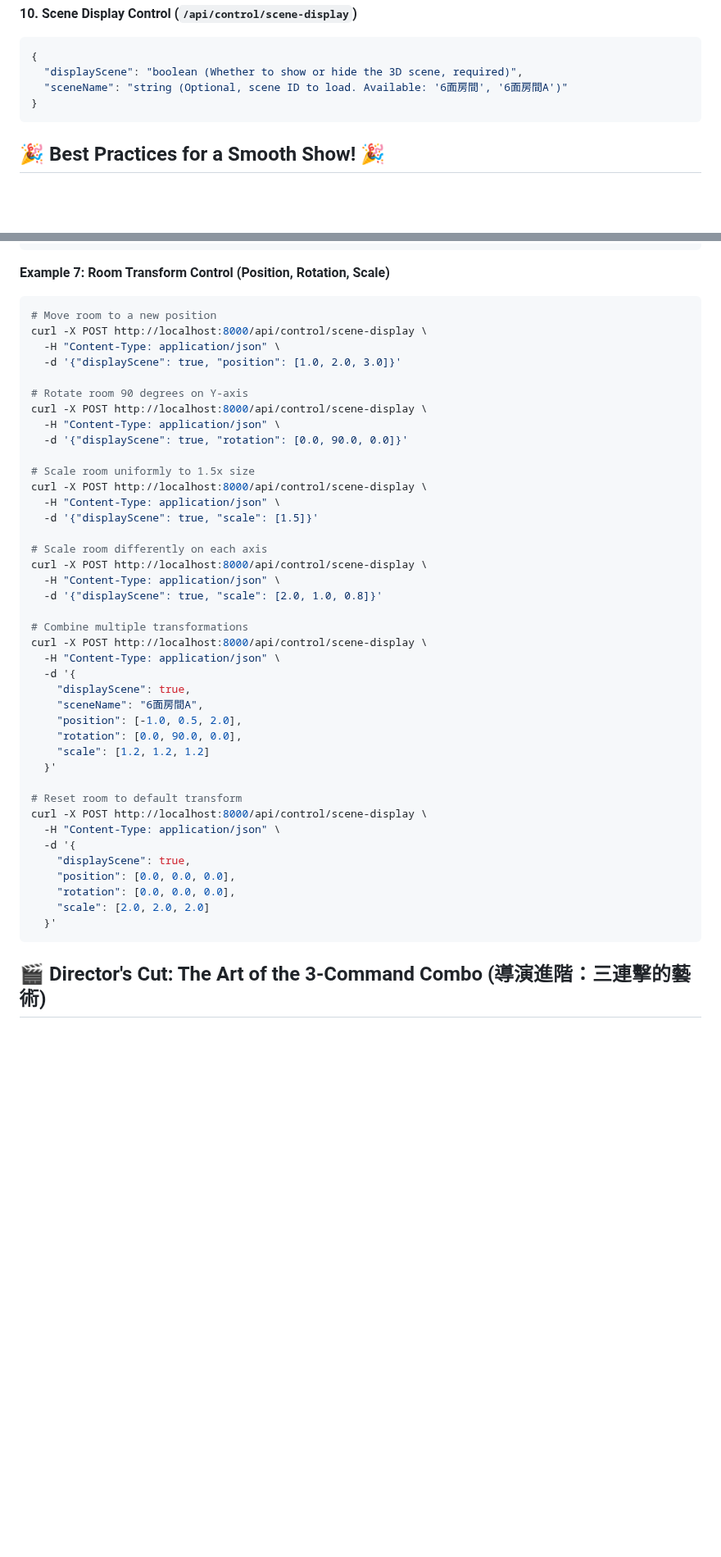
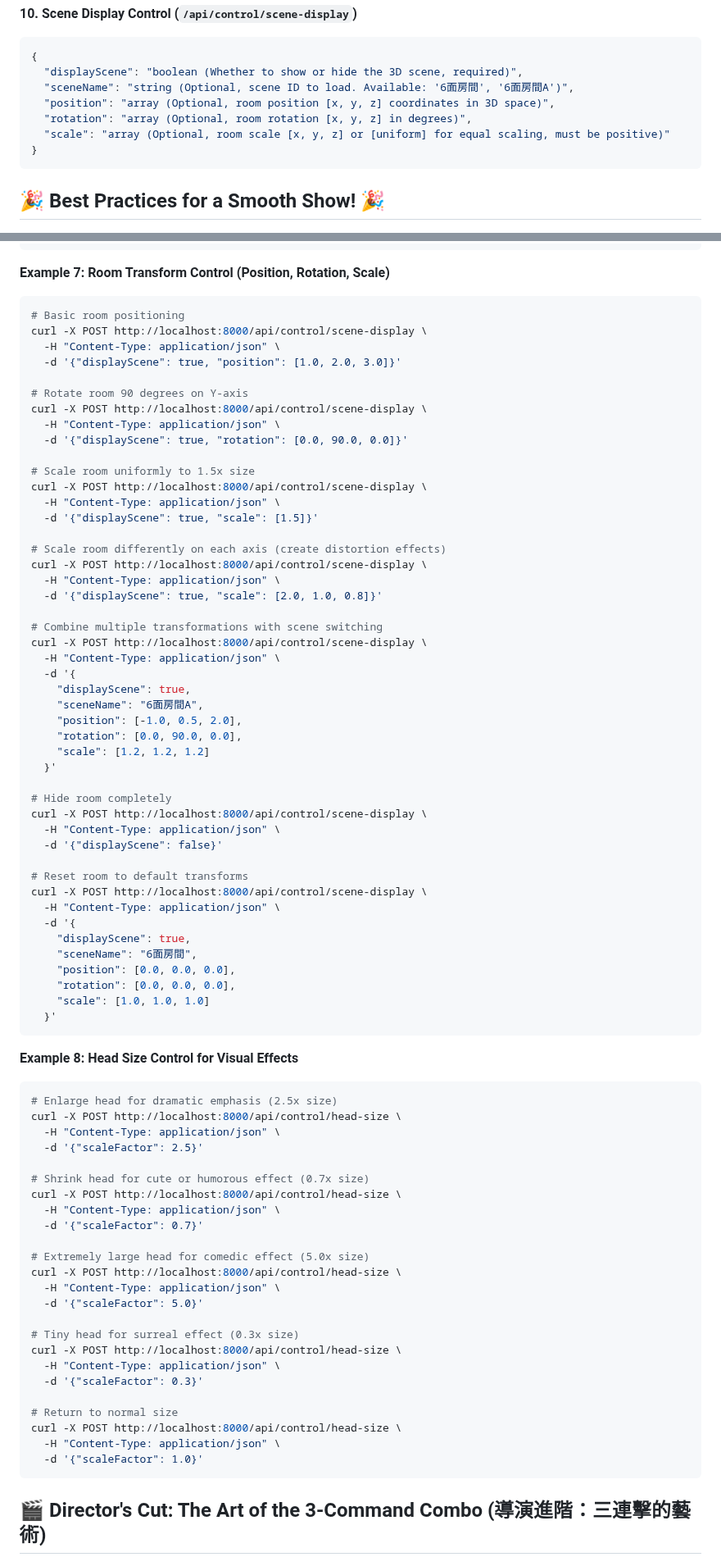
Before and after one commit to eggyy1224/space_live_project, a Markdown page: docs/backend/cursor_api_control_response_guidelines.md, 2 parts joined by grey strips. Shown at 82% size. Rendered like a GitHub page; blank space fills up the shorter version.

Commit message:
doc_refine

````diff
--- a/docs/backend/cursor_api_control_response_guidelines.md
+++ b/docs/backend/cursor_api_control_response_guidelines.md
@@ -208,7 +208,10 @@ To help Cursor better understand and utilize project assets, here are some key p
 ```json
 {
   "displayScene": "boolean (Whether to show or hide the 3D scene, required)",
-  "sceneName": "string (Optional, scene ID to load. Available: '6面房間', '6面房間A')"
+  "sceneName": "string (Optional, scene ID to load. Available: '6面房間', '6面房間A')",
+  "position": "array (Optional, room position [x, y, z] coordinates in 3D space)",
+  "rotation": "array (Optional, room rotation [x, y, z] in degrees)",
+  "scale": "array (Optional, room scale [x, y, z] or [uniform] for equal scaling, must be positive)"
 }
 ```
 
@@ -355,7 +373,7 @@ curl -X POST http://localhost:8000/api/control/scene-display \
 
 **Example 7: Room Transform Control (Position, Rotation, Scale)**
 ```bash
-# Move room to a new position
+# Basic room positioning
 curl -X POST http://localhost:8000/api/control/scene-display \
   -H "Content-Type: application/json" \
   -d '{"displayScene": true, "position": [1.0, 2.0, 3.0]}'
@@ -370,12 +388,12 @@ curl -X POST http://localhost:8000/api/control/scene-display \
   -H "Content-Type: application/json" \
   -d '{"displayScene": true, "scale": [1.5]}'
 
-# Scale room differently on each axis
+# Scale room differently on each axis (create distortion effects)
 curl -X POST http://localhost:8000/api/control/scene-display \
   -H "Content-Type: application/json" \
   -d '{"displayScene": true, "scale": [2.0, 1.0, 0.8]}'
 
-# Combine multiple transformations
+# Combine multiple transformations with scene switching
 curl -X POST http://localhost:8000/api/control/scene-display \
   -H "Content-Type: application/json" \
   -d '{
@@ -386,15 +404,49 @@ curl -X POST http://localhost:8000/api/control/scene-display \
     "scale": [1.2, 1.2, 1.2]
   }'
 
-# Reset room to default transform
+# Hide room completely
+curl -X POST http://localhost:8000/api/control/scene-display \
+  -H "Content-Type: application/json" \
+  -d '{"displayScene": false}'
+
+# Reset room to default transforms
 curl -X POST http://localhost:8000/api/control/scene-display \
   -H "Content-Type: application/json" \
   -d '{
     "displayScene": true,
+    "sceneName": "6面房間",
     "position": [0.0, 0.0, 0.0],
     "rotation": [0.0, 0.0, 0.0],
-    "scale": [2.0, 2.0, 2.0]
+    "scale": [1.0, 1.0, 1.0]
   }'
+```
+
+**Example 8: Head Size Control for Visual Effects**
+```bash
+# Enlarge head for dramatic emphasis (2.5x size)
+curl -X POST http://localhost:8000/api/control/head-size \
+  -H "Content-Type: application/json" \
+  -d '{"scaleFactor": 2.5}'
+
+# Shrink head for cute or humorous effect (0.7x size)
+curl -X POST http://localhost:8000/api/control/head-size \
+  -H "Content-Type: application/json" \
+  -d '{"scaleFactor": 0.7}'
+
+# Extremely large head for comedic effect (5.0x size)
+curl -X POST http://localhost:8000/api/control/head-size \
+  -H "Content-Type: application/json" \
+  -d '{"scaleFactor": 5.0}'
+
+# Tiny head for surreal effect (0.3x size)
+curl -X POST http://localhost:8000/api/control/head-size \
+  -H "Content-Type: application/json" \
+  -d '{"scaleFactor": 0.3}'
+
+# Return to normal size
+curl -X POST http://localhost:8000/api/control/head-size \
+  -H "Content-Type: application/json" \
+  -d '{"scaleFactor": 1.0}'
 ```
 
 ## 🎬 Director's Cut: The Art of the 3-Command Combo (導演進階：三連擊的藝術)
````
Also changed, not shown: other parts of docs/backend/cursor_api_control_response_guidelines.md (+15 -0 lines).
